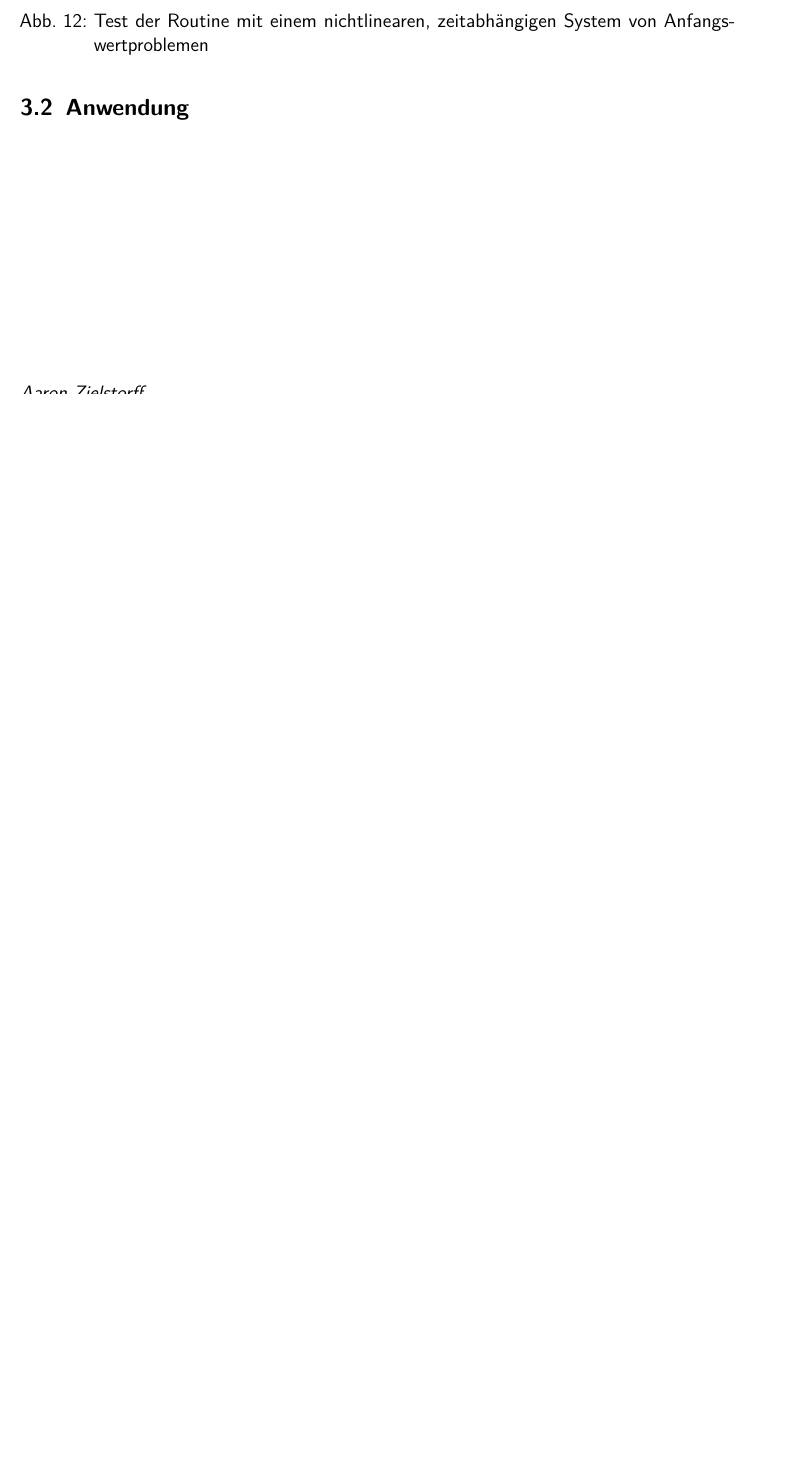
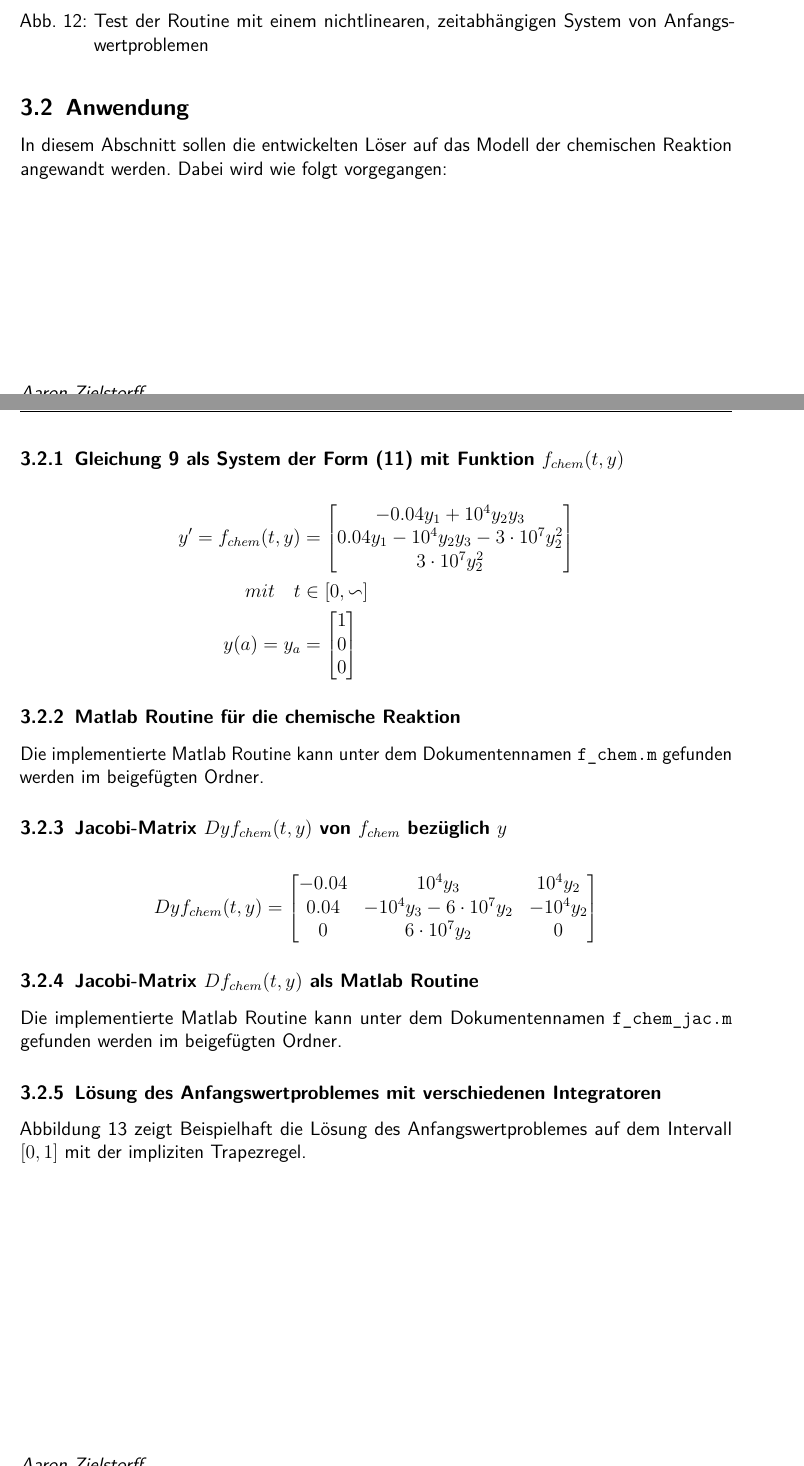
Before and after one commit to aaronzi/angewandte-mathematik, a LaTeX document (Belegarbeit/Belegarbeit_AM.tex): part of page 31 of 33 before the commit and two parts of pages 32 and 33 of 37 after it, the two joined at a grey line, cut so that both start at the same text, the shorter picture padded with empty space. Compiled offline with pdfLaTeX.

Commit message:
Kapitel Anwendung Implizite Einschrittverfahren abgeschlossen

```diff
--- a/Belegarbeit/Belegarbeit_AM.tex
+++ b/Belegarbeit/Belegarbeit_AM.tex
@@ -1098,3 +1099,45 @@ Das Matlab-Sckript mit dem Test der Routine kann unter dem Dokumentennamen \text
 
 \subsection{Anwendung}
 
+In diesem Abschnitt sollen die entwickelten Löser auf das Modell der chemischen Reaktion angewandt werden. Dabei wird wie folgt vorgegangen:
+
+\subsubsection{\autoref{eq:eq9} als System der Form (\ref{eq:eq11}) mit Funktion $f_{chem}(t,y)$}
+
+\begin{align*}
+   y' = f_{chem}(t,y) &=
+   \begin{bmatrix*}
+      -0.04y_1+10^4y_2y_3 \\
+      0.04y_1-10^4y_2y_3-3\cdot 10^7y_2^2 \\
+      3\cdot 10^7y_2^2
+   \end{bmatrix*} \\
+   mit \quad t &\in [0,\backsim ] \\
+   y(a) = y_a &=
+   \begin{bmatrix*}
+      1 \\
+      0 \\
+      0
+   \end{bmatrix*}
+\end{align*}
+
+\subsubsection{Matlab Routine für die chemische Reaktion}
+
+Die implementierte Matlab Routine kann unter dem Dokumentennamen \texttt{f\_chem.m} gefunden werden im beigefügten Ordner.
+
+\subsubsection{Jacobi-Matrix $Dyf_{chem}(t,y)$ von $f_{chem}$ bezüglich $y$}
+
+\begin{align*}
+   Dyf_{chem}(t,y) =
+   \begin{bmatrix*}
+      -0.04 & 10^4y_3 & 10^4y_2 \\
+      0.04 & -10^4y_3-6\cdot 10^7y_2 & -10^4y_2 \\
+      0 & 6\cdot 10^7y_2 & 0
+   \end{bmatrix*}
+\end{align*}
+
+\subsubsection{Jacobi-Matrix $Df_{chem}(t,y)$ als Matlab Routine}
+
+Die implementierte Matlab Routine kann unter dem Dokumentennamen \texttt{f\_chem\_jac.m} gefunden werden im beigefügten Ordner.
+
+\subsubsection{Lösung des Anfangswertproblemes mit verschiedenen Integratoren}
+
+\autoref{fig:Aufgabe_3_2_5} zeigt Beispielhaft die Lösung des Anfangswertproblemes auf dem Intervall $[0,1]$ mit der impliziten Trapezregel.
@@ -1100,0 +1149,2 @@ Das Matlab-Sckript mit dem Test der Routine kann unter dem Dokumentennamen \text
+   \label{fig:Aufgabe_3_2_5}
+\end{figure}
```
Also changed, not shown: Belegarbeit/Belegarbeit_AM.pdf, Belegarbeit/Bilder/Aufgabe_3_2_5.png (added), Belegarbeit/Belegarbeit_AM.tex (55 more changed lines), 3 other files.
